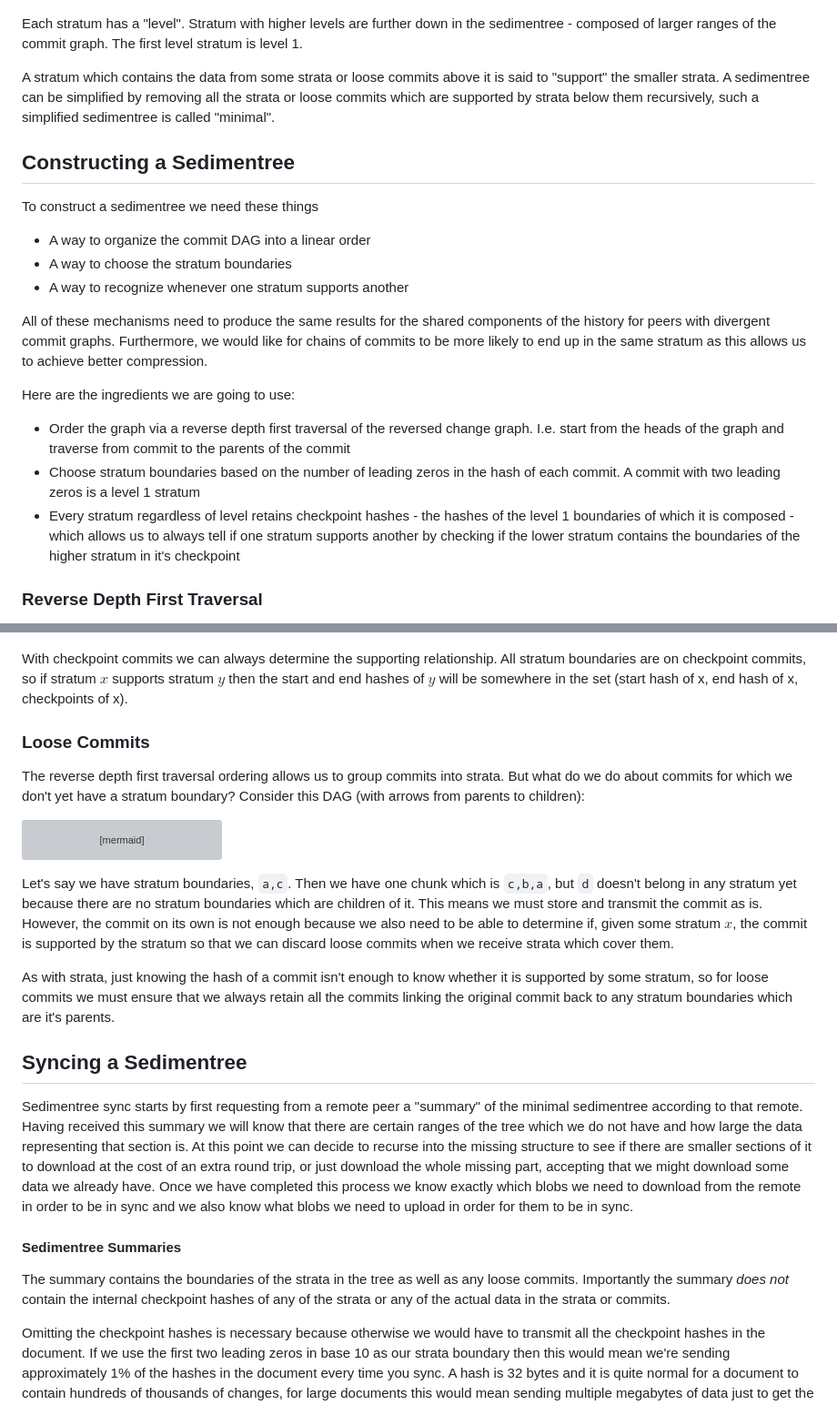
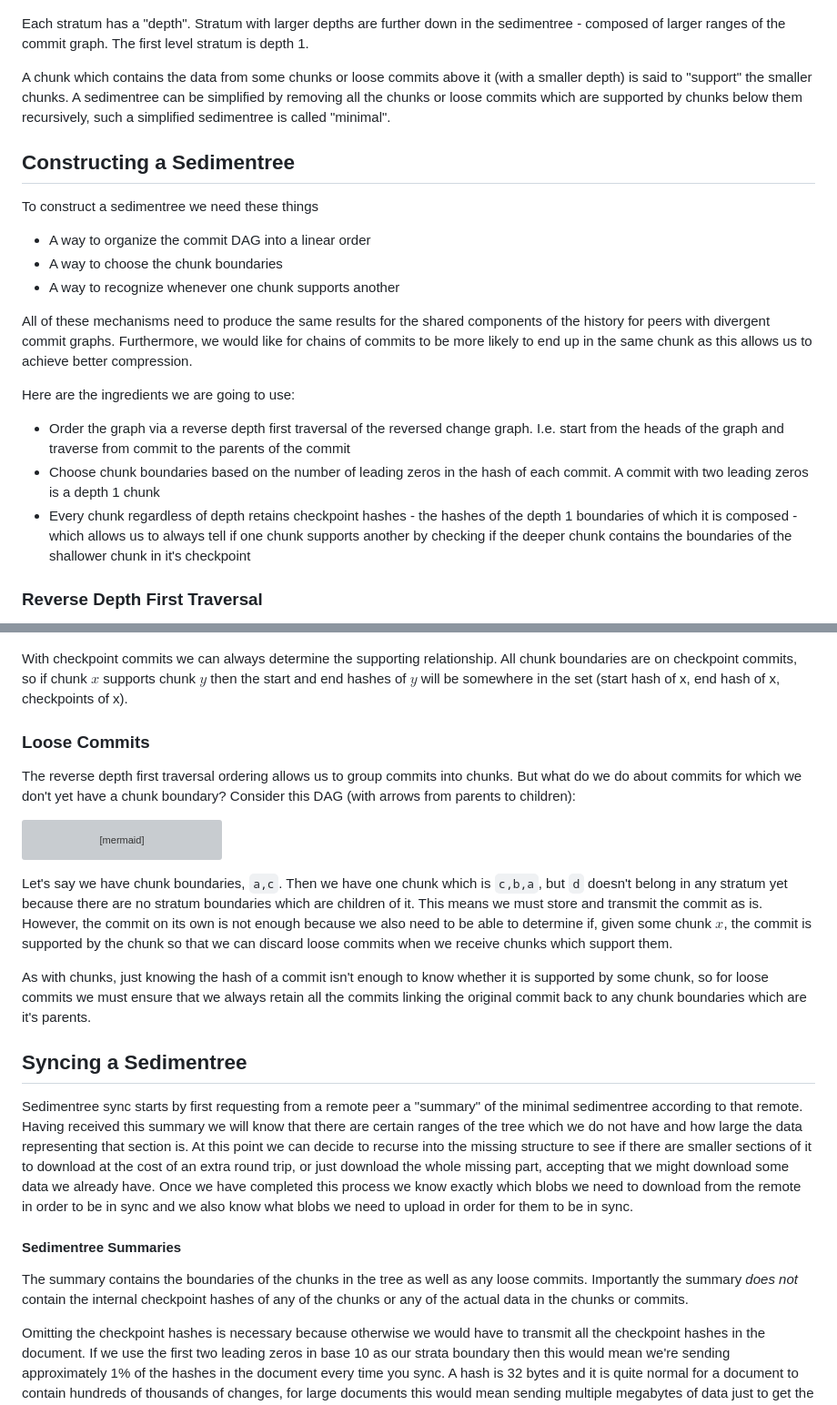
Before and after one commit to inkandswitch/keyhive, a Markdown page: design/sedimentree.md, 2 parts joined by grey strips. Shown: that part at 91% size. GitHub-like rendering; grey boxes are pictures that could not be loaded.

````diff
--- a/design/sedimentree.md
+++ b/design/sedimentree.md
@@ -112,25 +112,25 @@ A "commit" refers to the abstract idea of a node in the DAG which has a payload,
 
 ![](./assets/sedimentree/sedimentree-3.png)
 
-Each stratum has a "level". Stratum with higher levels are further down in the sedimentree - composed of larger ranges of the commit graph. The first level stratum is level 1.
+Each stratum has a "depth". Stratum with larger depths are further down in the sedimentree - composed of larger ranges of the commit graph. The first level stratum is depth 1.
 
-A stratum which contains the data from some strata or loose commits above it is said to "support" the smaller strata. A sedimentree can be simplified by removing all the strata or loose commits which are supported by strata below them recursively, such a simplified sedimentree is called "minimal".
+A chunk which contains the data from some chunks or loose commits above it (with a smaller depth) is said to "support" the smaller chunks. A sedimentree can be simplified by removing all the chunks or loose commits which are supported by chunks below them recursively, such a simplified sedimentree is called "minimal".
 
 ## Constructing a Sedimentree
 
 To construct a sedimentree we need these things
 
 * A way to organize the commit DAG into a linear order
-* A way to choose the stratum boundaries
-* A way to recognize whenever one stratum supports another
+* A way to choose the chunk boundaries
+* A way to recognize whenever one chunk supports another
 
-All of these mechanisms need to produce the same results for the shared components of the history for peers with divergent commit graphs. Furthermore, we would like for chains of commits to be more likely to end up in the same stratum as this allows us to achieve better compression.
+All of these mechanisms need to produce the same results for the shared components of the history for peers with divergent commit graphs. Furthermore, we would like for chains of commits to be more likely to end up in the same chunk as this allows us to achieve better compression.
 
 Here are the ingredients we are going to use:
 
 * Order the graph via a reverse depth first traversal of the reversed change graph. I.e. start from the heads of the graph and traverse from commit to the parents of the commit
-* Choose stratum boundaries based on the number of leading zeros in the hash of each commit. A commit with two leading zeros is a level 1 stratum
-* Every stratum regardless of level retains checkpoint hashes - the hashes of the level 1 boundaries of which it is composed - which allows us to always tell if one stratum supports another by checking if the lower stratum contains the boundaries of the higher stratum in it's checkpoint
+* Choose chunk boundaries based on the number of leading zeros in the hash of each commit. A commit with two leading zeros is a depth 1 chunk
+* Every chunk regardless of depth retains checkpoint hashes - the hashes of the depth 1 boundaries of which it is composed - which allows us to always tell if one chunk supports another by checking if the deeper chunk contains the boundaries of the shallower chunk in it's checkpoint
 
 ### Reverse Depth First Traversal
 
@@ -198,10 +200,11 @@ To solve this we add the concept of "checkpoint commits". A checkpoint commit is
 
 ![](assets/sedimentree/sedimentree-5.png)
 
-With checkpoint commits we can always determine the supporting relationship. All stratum boundaries are on checkpoint commits, so if stratum $x$ supports stratum $y$ then the start and end hashes of $y$ will be somewhere in the set (start hash of x, end hash of x, checkpoints of x).
+With checkpoint commits we can always determine the supporting relationship. All chunk boundaries are on checkpoint commits, so if chunk $x$ supports chunk $y$ then the start and end hashes of $y$ will be somewhere in the set (start hash of x, end hash of x, checkpoints of x).
+
 ### Loose Commits
 
-The reverse depth first traversal ordering allows us to group commits into strata. But what do we do about commits for which we don't yet have a stratum boundary? Consider this DAG (with arrows from parents to children):
+The reverse depth first traversal ordering allows us to group commits into chunks. But what do we do about commits for which we don't yet have a chunk boundary? Consider this DAG (with arrows from parents to children):
 
 ```mermaid
 graph LR
@@ -210,9 +213,9 @@ b --> c
 a --> d
 ```
 
-Let's say we have stratum boundaries, `a,c`. Then we have one chunk which is `c,b,a`, but `d` doesn't belong in any stratum yet because there are no stratum boundaries which are children of it. This means we must store and transmit the commit as is. However, the commit on its own is not enough because we also need to  be able to determine if, given some stratum $x$, the commit is supported by the stratum so that we can discard loose commits when we receive strata which cover them.
+Let's say we have chunk boundaries, `a,c`. Then we have one chunk which is `c,b,a`, but `d` doesn't belong in any stratum yet because there are no stratum boundaries which are children of it. This means we must store and transmit the commit as is. However, the commit on its own is not enough because we also need to  be able to determine if, given some chunk $x$, the commit is supported by the chunk so that we can discard loose commits when we receive chunks which support them.
 
-As with strata, just knowing the hash of a commit isn't enough to know whether it is supported by some stratum, so for loose commits we must ensure that we always retain all the commits linking the original commit back to any stratum boundaries which are it's parents.
+As with chunks, just knowing the hash of a commit isn't enough to know whether it is supported by some chunk, so for loose commits we must ensure that we always retain all the commits linking the original commit back to any chunk boundaries which are it's parents.
 
 ## Syncing a Sedimentree
 
@@ -220,7 +223,7 @@ Sedimentree sync starts by first requesting from a remote peer a "summary" of th
 
 #### Sedimentree Summaries
 
-The summary contains the boundaries of the strata in the tree as well as any loose commits. Importantly the summary _does not_ contain the internal checkpoint hashes of any of the strata or any of the actual data in the strata or commits.
+The summary contains the boundaries of the chunks in the tree as well as any loose commits. Importantly the summary _does not_ contain the internal checkpoint hashes of any of the chunks or any of the actual data in the chunks or commits.
 
 Omitting the checkpoint hashes is necessary because otherwise we would have to transmit all the checkpoint hashes in the document. If we use the first two leading zeros in base 10 as our strata boundary then this would mean we're sending approximately 1% of the hashes in the document every time you sync. A hash is 32 bytes and it is quite normal for a document to contain hundreds of thousands of changes, for large documents this would mean sending multiple megabytes of data just to get the sedimentree.
 
````
Also changed, not shown: other parts of design/sedimentree.md (+72 -8 lines).
